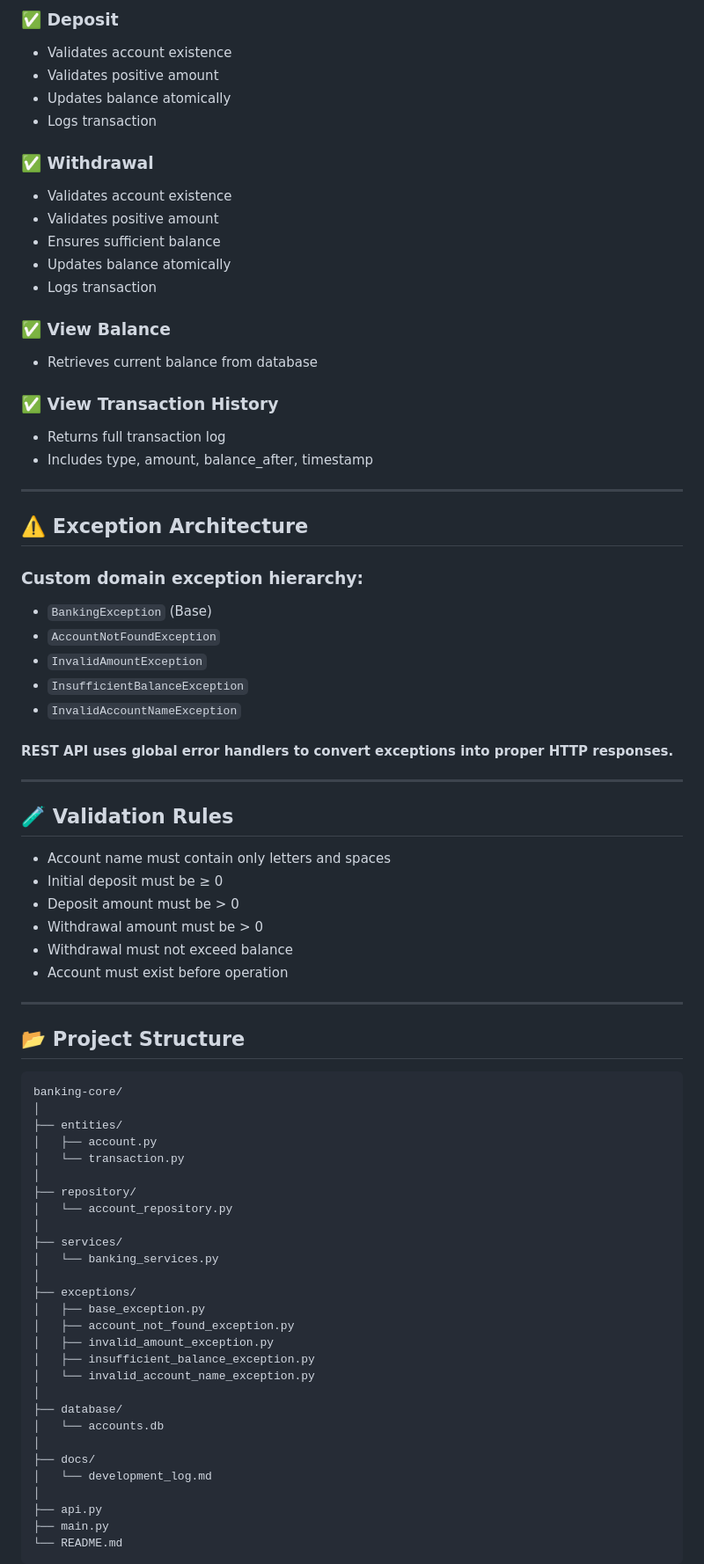
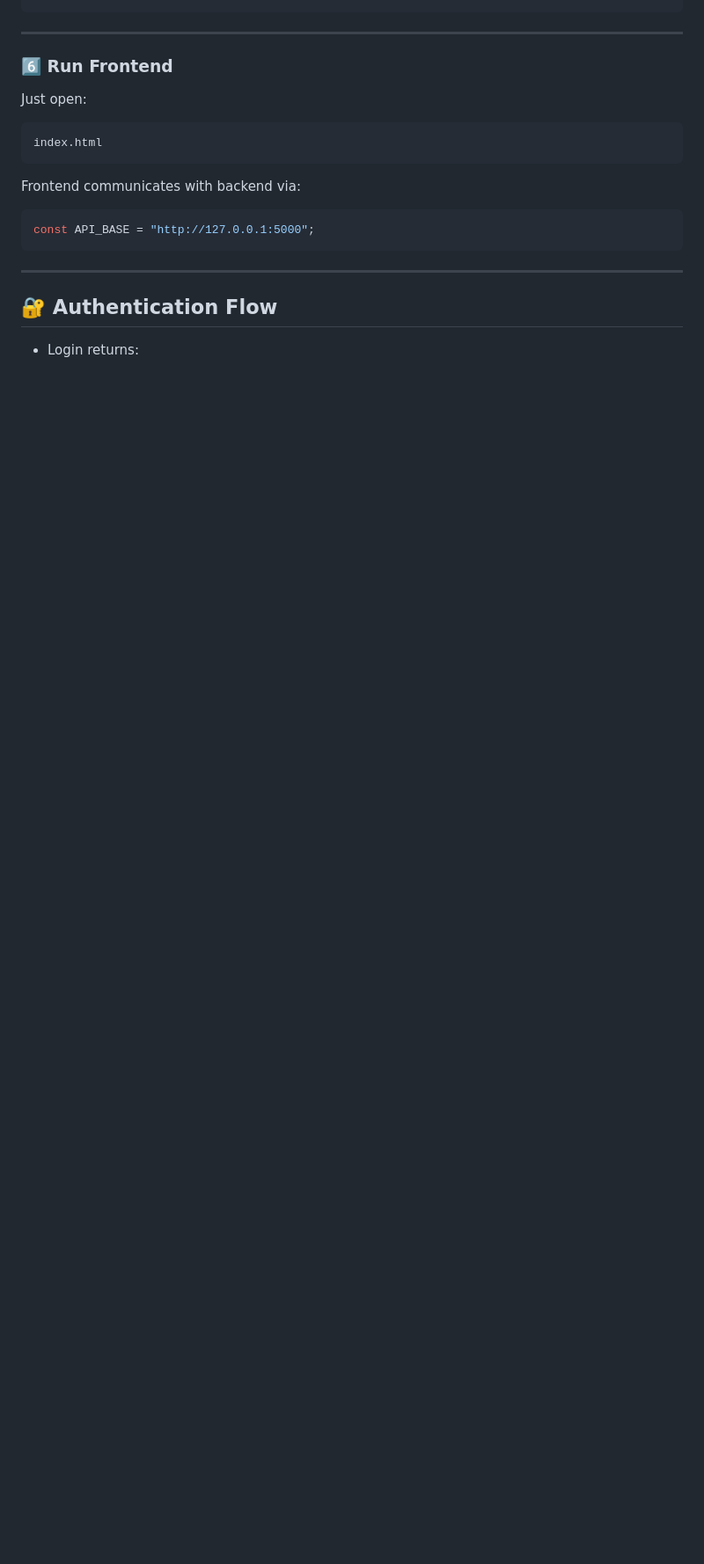
Before and after one commit to MalharBhatt-dev/BankingCore, a Markdown page: README.md, the part around one of its changes. Shown at 88% size. Rendered like a GitHub page; blank space fills up the shorter version.

````diff
--- a/README.md
+++ b/README.md
@@ -192,82 +124,25 @@ Ensures compatibility with Flask's multi-threaded environment.
-### ✅ Deposit
-
-- Validates account existence
-- Validates positive amount
-- Updates balance atomically
-- Logs transaction
-
-### ✅ Withdrawal
-
-- Validates account existence
-- Validates positive amount
-- Ensures sufficient balance
-- Updates balance atomically
-- Logs transaction
-
-### ✅ View Balance
-
-- Retrieves current balance from database
-
-### ✅ View Transaction History
-
-- Returns full transaction log
-- Includes type, amount, balance_after, timestamp
 
 ---
 
-## ⚠️ Exception Architecture
+### 6️⃣ Run Frontend
 
-###  Custom domain exception hierarchy:
+Just open:
 
-- `BankingException` (Base)
-- `AccountNotFoundException`
-- `InvalidAmountException`
-- `InsufficientBalanceException`
-- `InvalidAccountNameException`
+```
+index.html
+```
 
-#### REST API uses global error handlers to convert exceptions into proper HTTP responses.
+Frontend communicates with backend via:
+
+```js
+const API_BASE = "http://127.0.0.1:5000";
+```
+
+
 
 ---
 
-## 🧪 Validation Rules
+## 🔐 Authentication Flow
 
-- Account name must contain only letters and spaces
-- Initial deposit must be ≥ 0
-- Deposit amount must be > 0
-- Withdrawal amount must be > 0
-- Withdrawal must not exceed balance
-- Account must exist before operation
+* Login returns:
 
----
-## 📂 Project Structure
-```bash
-banking-core/
-│
-├── entities/
-│   ├── account.py
-│   └── transaction.py
-│
-├── repository/
-│   └── account_repository.py
-│
-├── services/
-│   └── banking_services.py
-│
-├── exceptions/
-│   ├── base_exception.py
-│   ├── account_not_found_exception.py
-│   ├── invalid_amount_exception.py
-│   ├── insufficient_balance_exception.py
-│   └── invalid_account_name_exception.py
-│
-├── database/
-│   └── accounts.db
-│
-├── docs/
-│   └── development_log.md
-│
-├── api.py
-├── main.py
-└── README.md
-```
-
````
Also changed, not shown: other parts of README.md (+174 -219 lines).
